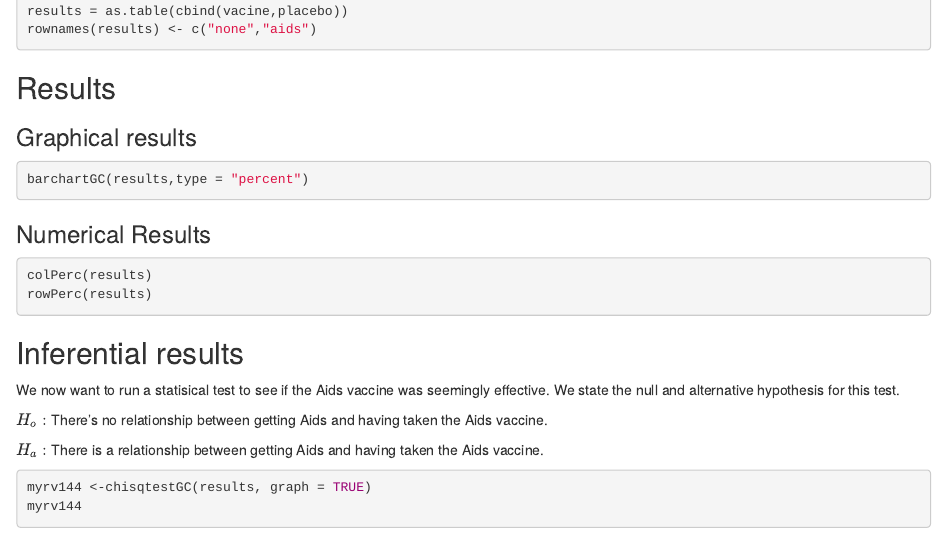
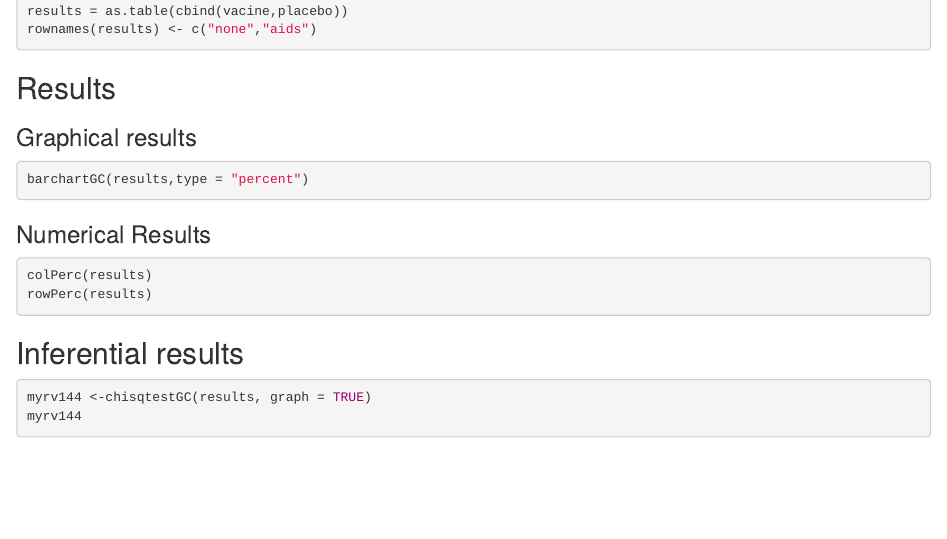
Before and after one commit to BreannaDay1/RV144, an R Markdown document (RV144.rmd): the page in a window 1100 px wide, from 1040 px down. Rendered offline with R 4.5, knitr and Pandoc, with nearby package versions; the code chunks are not run, so their results and figures are left out.

Commit message:
infere delete

````diff
--- a/RV144.rmd
+++ b/RV144.rmd
@@ -67,11 +67,7 @@ rowPerc(results)
 ## Inferential results
 
 <!--Display inferential evidence as to the effectiveness of the vaccine with explanations and interpretations!-->
-We now want to run a statisical test to see if the Aids vaccine was seemingly effective. We state the null and alternative hypothesis for this test.
 
-$H_o:$ There's no relationship between getting Aids and having taken the Aids vaccine.
-
-$H_a:$ There is a relationship between getting Aids and having taken the Aids vaccine.
 ```{r}
 myrv144 <-chisqtestGC(results, graph = TRUE)
 myrv144
````
